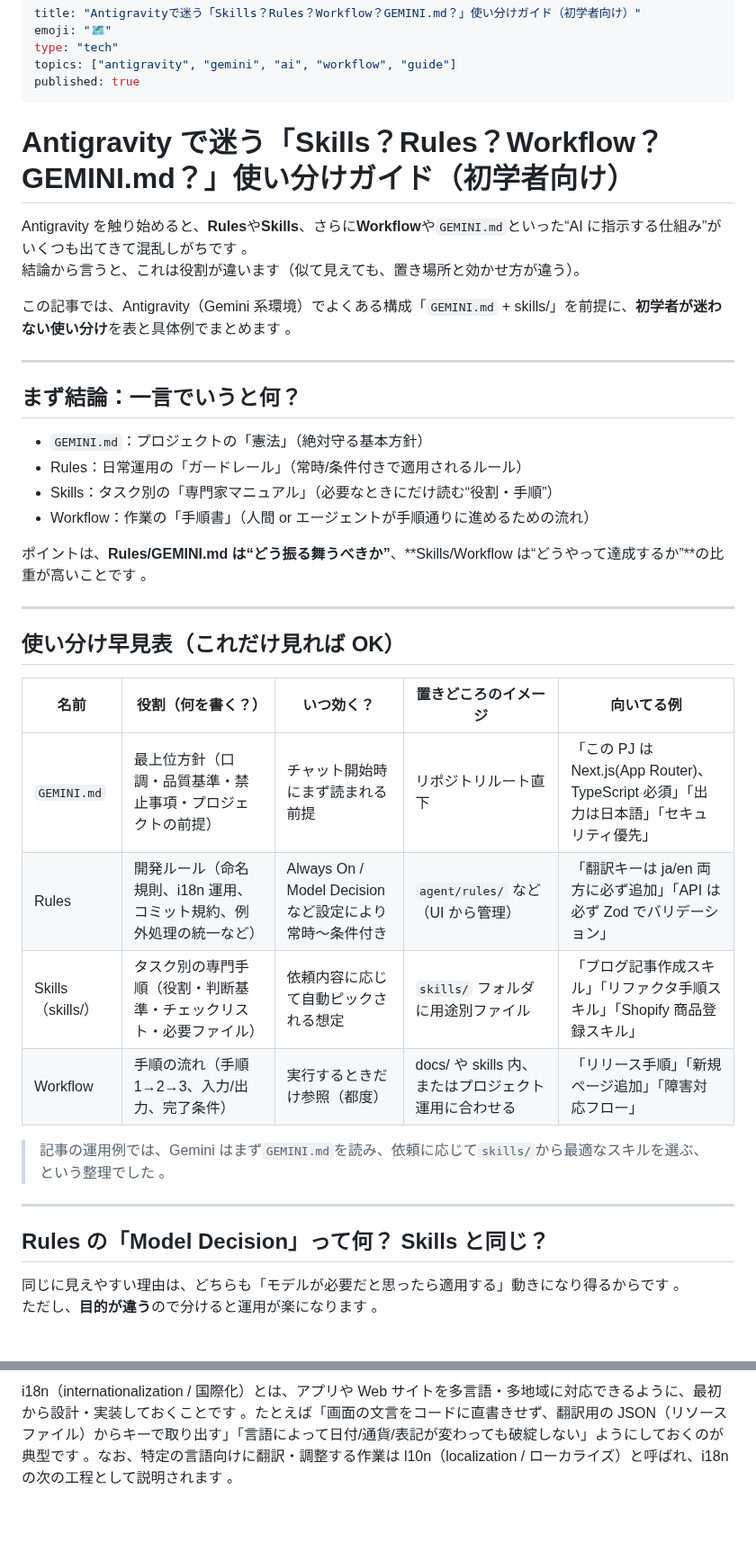
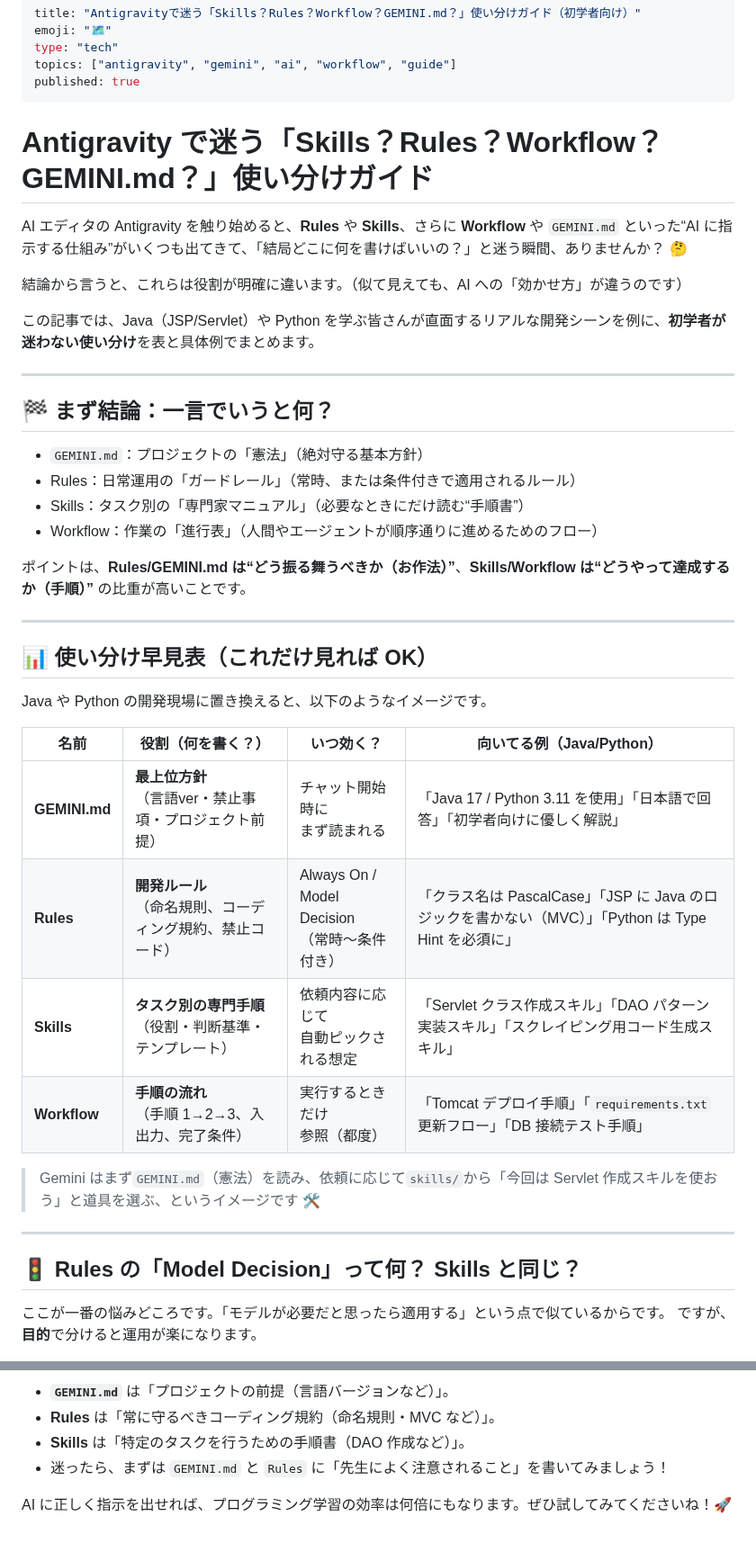
Before and after one commit to Inosuke0718/Zenn, a Markdown page: articles/antigravity-guide-skills-rules.md, 2 parts joined by grey strips. Shown at 90% size. Rendered like a GitHub page.

```diff
--- a/articles/antigravity-guide-skills-rules.md
+++ b/articles/antigravity-guide-skills-rules.md
@@ -6,41 +6,44 @@ topics: ["antigravity", "gemini", "ai", "workflow", "guide"]
 published: true
 ---
 
-# Antigravity で迷う「Skills？Rules？Workflow？GEMINI.md？」使い分けガイド（初学者向け）
+# Antigravity で迷う「Skills？Rules？Workflow？GEMINI.md？」使い分けガイド
 
-Antigravity を触り始めると、**Rules**や**Skills**、さらに**Workflow**や`GEMINI.md`といった“AI に指示する仕組み”がいくつも出てきて混乱しがちです 。
-結論から言うと、これは役割が違います（似て見えても、置き場所と効かせ方が違う）。
+AI エディタの Antigravity を触り始めると、**Rules** や **Skills**、さらに **Workflow** や `GEMINI.md` といった“AI に指示する仕組み”がいくつも出てきて、「結局どこに何を書けばいいの？」と迷う瞬間、ありませんか？ 🤔
 
-この記事では、Antigravity（Gemini 系環境）でよくある構成「`GEMINI.md` + skills/」を前提に、**初学者が迷わない使い分け**を表と具体例でまとめます 。
+結論から言うと、これらは役割が明確に違います。（似て見えても、AI への「効かせ方」が違うのです）
+
+この記事では、Java（JSP/Servlet）や Python を学ぶ皆さんが直面するリアルな開発シーンを例に、**初学者が迷わない使い分け**を表と具体例でまとめます。
 
 ---
 
-## まず結論：一言でいうと何？
+## 🏁 まず結論：一言でいうと何？
 
 - `GEMINI.md`：プロジェクトの「憲法」（絶対守る基本方針）
-- Rules：日常運用の「ガードレール」（常時/条件付きで適用されるルール）
-- Skills：タスク別の「専門家マニュアル」（必要なときにだけ読む“役割・手順”）
-- Workflow：作業の「手順書」（人間 or エージェントが手順通りに進めるための流れ）
+- Rules：日常運用の「ガードレール」（常時、または条件付きで適用されるルール）
+- Skills：タスク別の「専門家マニュアル」（必要なときにだけ読む“手順書”）
+- Workflow：作業の「進行表」（人間やエージェントが順序通りに進めるためのフロー）
 
-ポイントは、**Rules/GEMINI.md は“どう振る舞うべきか”**、**Skills/Workflow は“どうやって達成するか”**の比重が高いことです 。
+ポイントは、**Rules/GEMINI.md は“どう振る舞うべきか（お作法）”**、**Skills/Workflow は“どうやって達成するか（手順）”** の比重が高いことです。
 
 ---
 
-## 使い分け早見表（これだけ見れば OK）
+## 📊 使い分け早見表（これだけ見れば OK）
 
-| 名前              | 役割（何を書く？）                                                  | いつ効く？                                              | 置きどころのイメージ                                 | 向いてる例                                                                              |
-| ----------------- | ------------------------------------------------------------------- | ------------------------------------------------------- | ---------------------------------------------------- | --------------------------------------------------------------------------------------- |
-| `GEMINI.md`       | 最上位方針（口調・品質基準・禁止事項・プロジェクトの前提）          | チャット開始時にまず読まれる前提                        | リポジトリルート直下                                 | 「この PJ は Next.js(App Router)、TypeScript 必須」「出力は日本語」「セキュリティ優先」 |
-| Rules             | 開発ルール（命名規則、i18n 運用、コミット規約、例外処理の統一など） | Always On / Model Decision など設定により常時〜条件付き | `agent/rules/` など（UI から管理）                   | 「翻訳キーは ja/en 両方に必ず追加」「API は必ず Zod でバリデーション」                  |
-| Skills（skills/） | タスク別の専門手順（役割・判断基準・チェックリスト・必要ファイル）  | 依頼内容に応じて自動ピックされる想定                    | `skills/` フォルダに用途別ファイル                   | 「ブログ記事作成スキル」「リファクタ手順スキル」「Shopify 商品登録スキル」              |
-| Workflow          | 手順の流れ（手順 1→2→3、入力/出力、完了条件）                       | 実行するときだけ参照（都度）                            | docs/ や skills 内、またはプロジェクト運用に合わせる | 「リリース手順」「新規ページ追加」「障害対応フロー」                                    |
+Java や Python の開発現場に置き換えると、以下のようなイメージです。
 
-> 記事の運用例では、Gemini はまず`GEMINI.md`を読み、依頼に応じて`skills/`から最適なスキルを選ぶ、という整理でした 。
+| 名前 | 役割（何を書く？） | いつ効く？ | 向いてる例（Java/Python） |
+| --- | --- | --- | --- |
+| **GEMINI.md** | **最上位方針**<br>（言語ver・禁止事項・プロジェクト前提） | チャット開始時に<br>まず読まれる | 「Java 17 / Python 3.11 を使用」「日本語で回答」「初学者向けに優しく解説」 |
+| **Rules** | **開発ルール**<br>（命名規則、コーディング規約、禁止コード） | Always On / Model Decision<br>（常時〜条件付き） | 「クラス名は PascalCase」「JSP に Java のロジックを書かない（MVC）」「Python は Type Hint を必須に」 |
+| **Skills** | **タスク別の専門手順**<br>（役割・判断基準・テンプレート） | 依頼内容に応じて<br>自動ピックされる想定 | 「Servlet クラス作成スキル」「DAO パターン実装スキル」「スクレイピング用コード生成スキル」 |
+| **Workflow** | **手順の流れ**<br>（手順 1→2→3、入出力、完了条件） | 実行するときだけ<br>参照（都度） | 「Tomcat デプロイ手順」「`requirements.txt` 更新フロー」「DB 接続テスト手順」 |
+
+> Gemini はまず`GEMINI.md`（憲法）を読み、依頼に応じて`skills/`から「今回は Servlet 作成スキルを使おう」と道具を選ぶ、というイメージです 🛠️
 
 ---
 
-## Rules の「Model Decision」って何？ Skills と同じ？
+## 🚦 Rules の「Model Decision」って何？ Skills と同じ？
 
-同じに見えやすい理由は、どちらも「モデルが必要だと思ったら適用する」動きになり得るからです 。
-ただし、**目的が違う**ので分けると運用が楽になります 。
+ここが一番の悩みどころです。「モデルが必要だと思ったら適用する」という点で似ているからです。
+ですが、**目的**で分けると運用が楽になります。
 
@@ -130,2 +134,7 @@ Antigravity を触り始めると、**Rules**や**Skills**、さらに**Workflow
 
-i18n（internationalization / 国際化）とは、アプリや Web サイトを多言語・多地域に対応できるように、最初から設計・実装しておくことです 。たとえば「画面の文言をコードに直書きせず、翻訳用の JSON（リソースファイル）からキーで取り出す」「言語によって日付/通貨/表記が変わっても破綻しない」ようにしておくのが典型です 。なお、特定の言語向けに翻訳・調整する作業は l10n（localization / ローカライズ）と呼ばれ、i18n の次の工程として説明されます 。
+- **`GEMINI.md`** は「プロジェクトの前提（言語バージョンなど）」。
+- **Rules** は「常に守るべきコーディング規約（命名規則・MVC など）」。
+- **Skills** は「特定のタスクを行うための手順書（DAO 作成など）」。
+- 迷ったら、まずは `GEMINI.md` と `Rules` に「先生によく注意されること」を書いてみましょう！
+
+AI に正しく指示を出せれば、プログラミング学習の効率は何倍にもなります。ぜひ試してみてくださいね！🚀
```
Also changed, not shown: other parts of articles/antigravity-guide-skills-rules.md (+47 -46 lines), articles/zenn_article.md (added, +158 -0 lines), images/DocuVoice.png (added).
